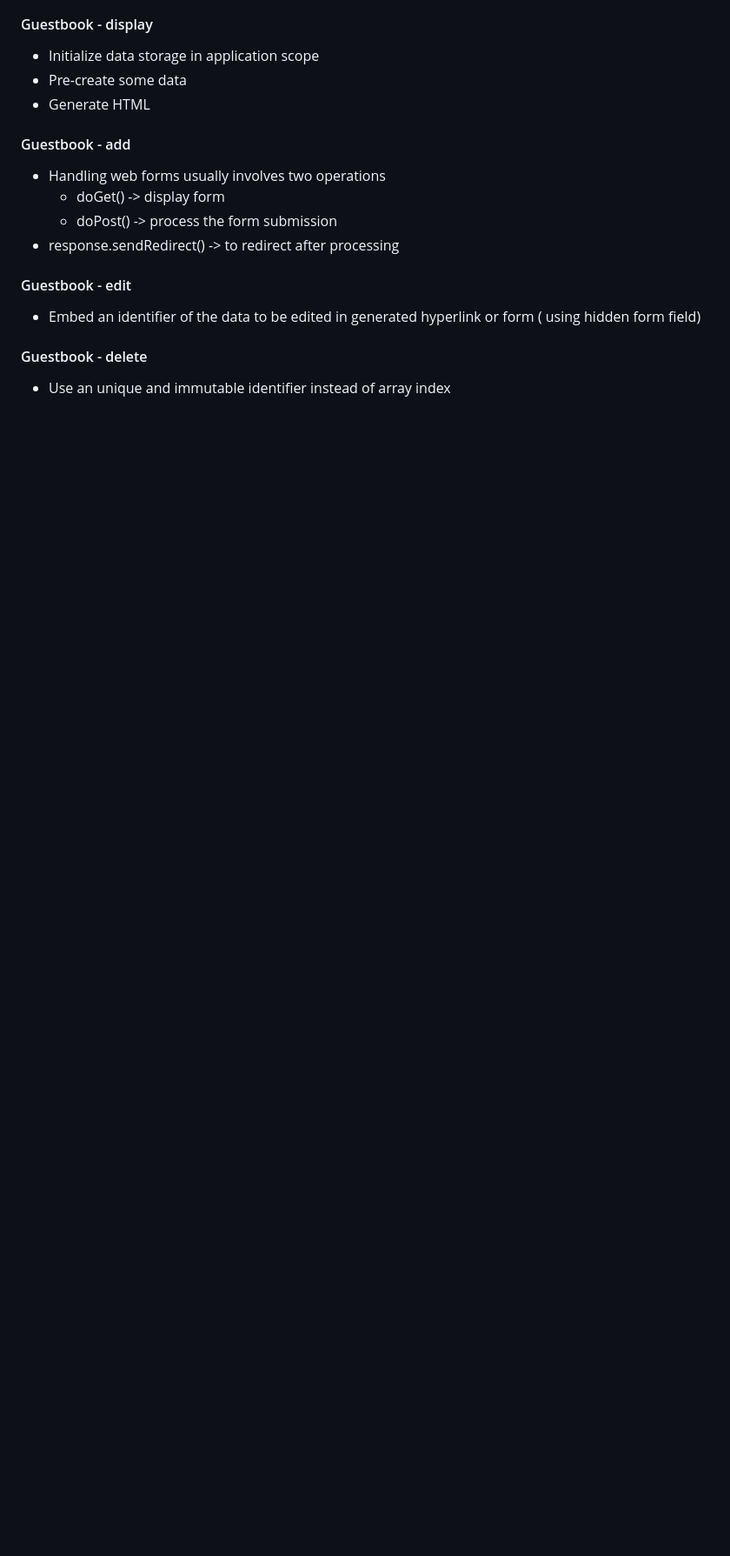
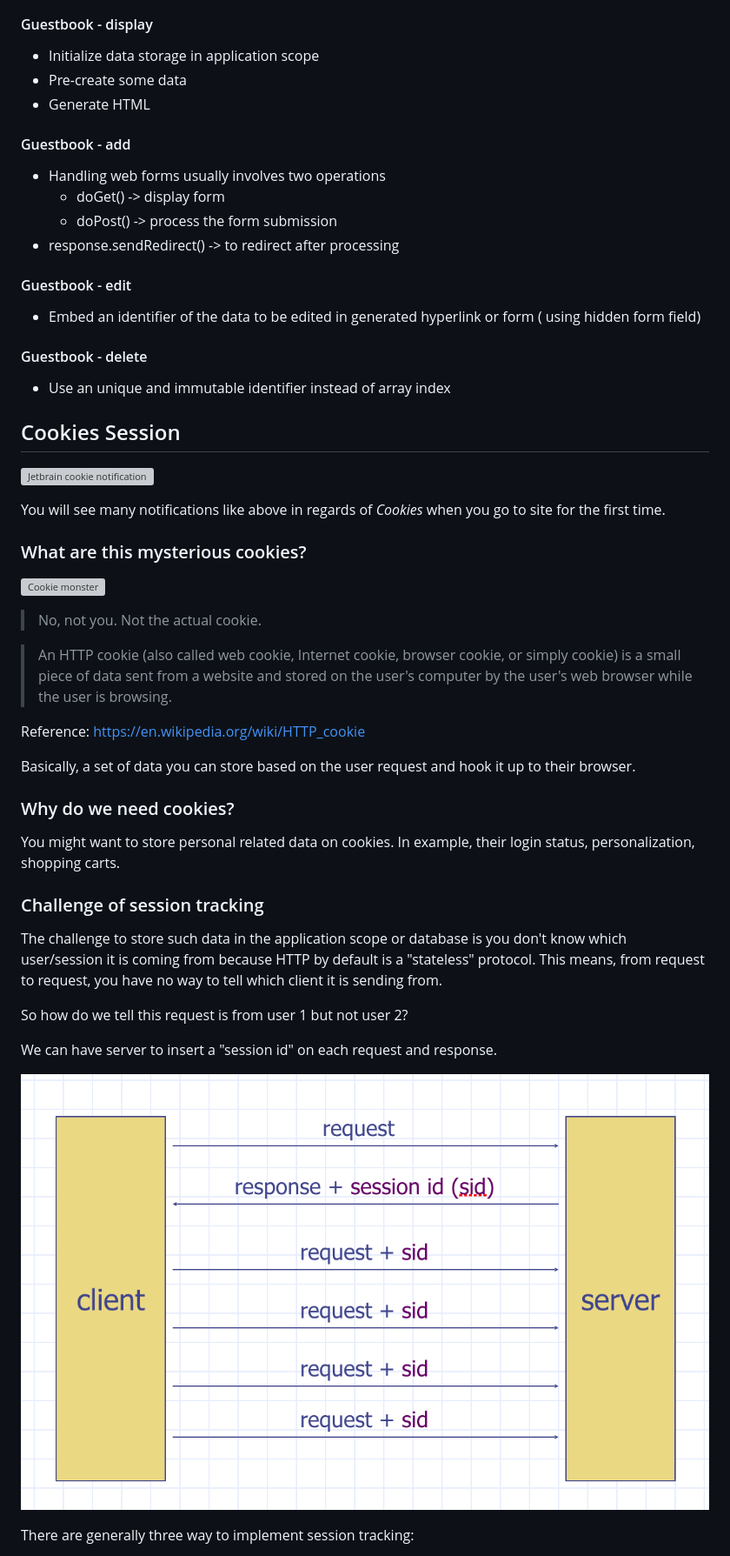
Before and after one commit to csula/cs3220-summer-2017, a Markdown page: notes/java_servlet.md, the part around the change printed below. Shown: that part at 87% size. Rendered like a GitHub page; pictures changed too: notes/imgs/http-session-idea.png (added); blank space fills up the shorter version; grey boxes are pictures that could not be loaded.

Commit message:
feat: add session tracking examples

```diff
--- a/notes/java_servlet.md
+++ b/notes/java_servlet.md
@@ -398,3 +399,46 @@ using hidden form field)
 #### Guestbook - delete
 
 * Use an unique and immutable identifier instead of array index
+
+## Cookies Session
+
+![Jetbrain cookie notification](https://puu.sh/lQYT8.png)
+
+You will see many notifications like above in regards of *Cookies* when you go
+to site for the first time.
+
+### What are this mysterious cookies?
+
+![Cookie monster](http://vignette1.wikia.nocookie.net/iannielli-legend/images/6/6e/Cookie_monster.jpg/revision/latest?cb=20150918140937)
+
+> No, not you. Not the actual cookie.
+
+> An HTTP cookie (also called web cookie, Internet cookie, browser cookie, or simply cookie)
+is a small piece of data sent from a website and stored on the user's computer
+by the user's web browser while the user is browsing.
+
+Reference: https://en.wikipedia.org/wiki/HTTP_cookie
+
+Basically, a set of data you can store based on the user request and hook it up
+to their browser.
+
+### Why do we need cookies?
+
+You might want to store personal related data on cookies. In example, their login
+status, personalization, shopping carts.
+
+### Challenge of session tracking
+
+The challenge to store such data in the application scope or database is you don't
+know which user/session it is coming from because HTTP by default is a "stateless"
+protocol. This means, from request to request, you have no way to tell which client
+it is sending from.
+
+So how do we tell this request is from user 1 but not user 2?
+
+We can have server to insert a "session id" on each request and response.
+
+![Http session general idea](imgs/http-session-idea.png)
+
+There are generally three way to implement session tracking:
+
```
Also changed, not shown: other parts of notes/java_servlet.md (+87 -0 lines), notes/imgs/cookie-request-example.png (added), notes/imgs/cookie-request-header-example.png (added), 1 other file.
